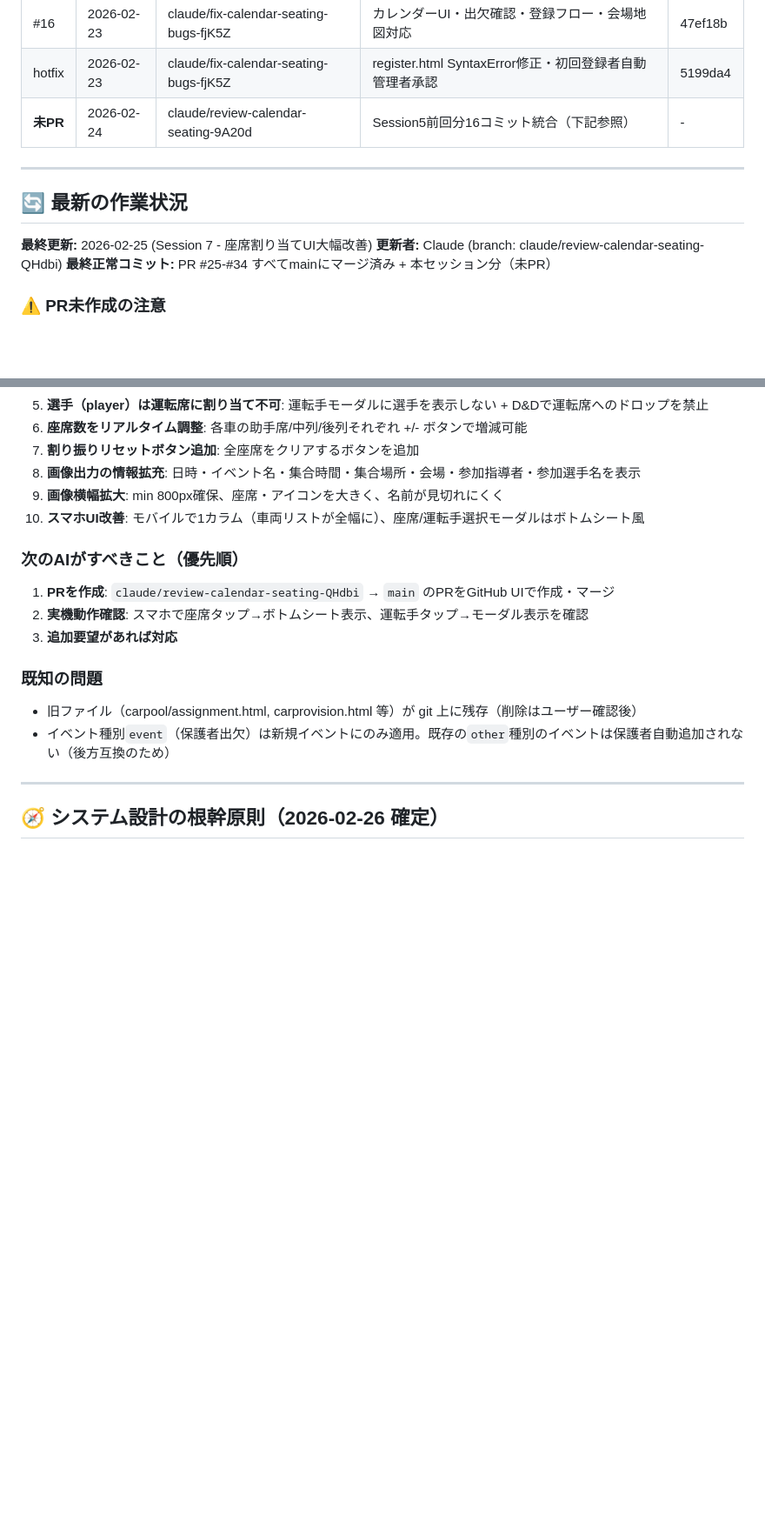
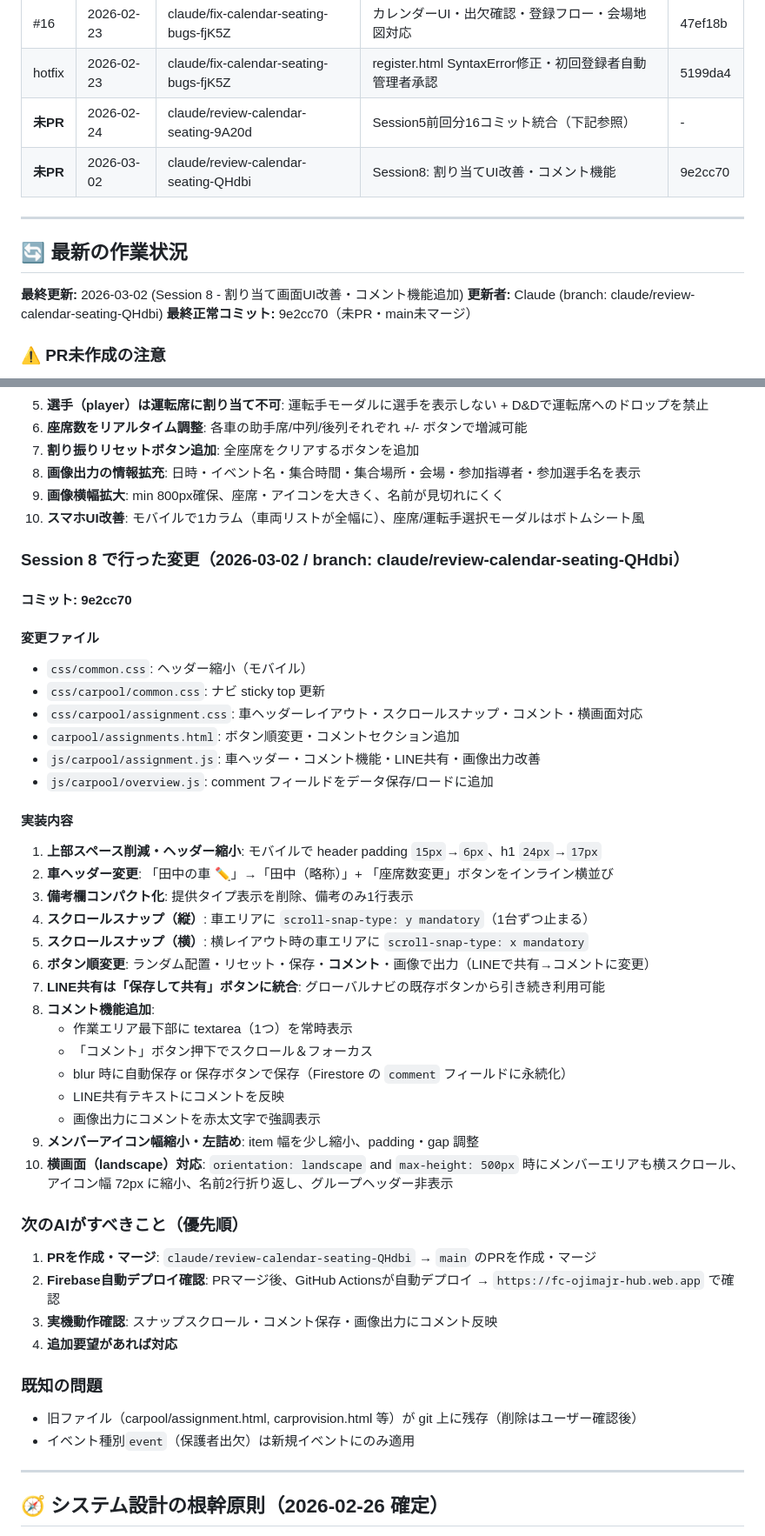
Before and after one commit to s1-1985/soccer-carpool, a Markdown page: AI_HANDOFF.md, 2 parts joined by grey strips. Shown at 87% size. Drawn GitHub-style; blank space fills up the shorter version.

Commit message:
docs: AI_HANDOFF.md を Session8 の変更内容で更新
https://claude.ai/code/session_01XiraiBTXPC3fye7KQpJJYJ

```diff
--- a/AI_HANDOFF.md
+++ b/AI_HANDOFF.md
@@ -291,14 +291,15 @@ gh run list --repo s1-1985/soccer-carpool --limit 3
 | #16 | 2026-02-23 | claude/fix-calendar-seating-bugs-fjK5Z | カレンダーUI・出欠確認・登録フロー・会場地図対応 | 47ef18b |
 | hotfix | 2026-02-23 | claude/fix-calendar-seating-bugs-fjK5Z | register.html SyntaxError修正・初回登録者自動管理者承認 | 5199da4 |
 | **未PR** | 2026-02-24 | claude/review-calendar-seating-9A20d | Session5前回分16コミット統合（下記参照） | - |
+| **未PR** | 2026-03-02 | claude/review-calendar-seating-QHdbi | Session8: 割り当てUI改善・コメント機能 | 9e2cc70 |
 
 ---
 
 ## 🔄 最新の作業状況
 
-**最終更新:** 2026-02-25 (Session 7 - 座席割り当てUI大幅改善)
+**最終更新:** 2026-03-02 (Session 8 - 割り当て画面UI改善・コメント機能追加)
 **更新者:** Claude (branch: claude/review-calendar-seating-QHdbi)
-**最終正常コミット:** PR #25-#34 すべてmainにマージ済み + 本セッション分（未PR）
+**最終正常コミット:** 9e2cc70（未PR・main未マージ）
 
 ### ⚠️ PR未作成の注意
 - Session5（前回）の16コミットは `claude/review-calendar-seating-9A20d` に統合済みだが、**まだmainへのPRが未作成**
@@ -432,14 +433,44 @@ gh run list --repo s1-1985/soccer-carpool --limit 3
 9. **画像横幅拡大**: min 800px確保、座席・アイコンを大きく、名前が見切れにくく
 10. **スマホUI改善**: モバイルで1カラム（車両リストが全幅に）、座席/運転手選択モーダルはボトムシート風
 
+### Session 8 で行った変更（2026-03-02 / branch: claude/review-calendar-seating-QHdbi）
+
+#### コミット: 9e2cc70
+
+#### 変更ファイル
+- `css/common.css`: ヘッダー縮小（モバイル）
+- `css/carpool/common.css`: ナビ sticky top 更新
+- `css/carpool/assignment.css`: 車ヘッダーレイアウト・スクロールスナップ・コメント・横画面対応
+- `carpool/assignments.html`: ボタン順変更・コメントセクション追加
+- `js/carpool/assignment.js`: 車ヘッダー・コメント機能・LINE共有・画像出力改善
+- `js/carpool/overview.js`: comment フィールドをデータ保存/ロードに追加
+
+#### 実装内容
+1. **上部スペース削減・ヘッダー縮小**: モバイルで header padding `15px`→`6px`、h1 `24px`→`17px`
+2. **車ヘッダー変更**: 「田中の車 ✏」→「田中（略称）」+ 「座席数変更」ボタンをインライン横並び
+3. **備考欄コンパクト化**: 提供タイプ表示を削除、備考のみ1行表示
+4. **スクロールスナップ（縦）**: 車エリアに `scroll-snap-type: y mandatory`（1台ずつ止まる）
+5. **スクロールスナップ（横）**: 横レイアウト時の車エリアに `scroll-snap-type: x mandatory`
+6. **ボタン順変更**: ランダム配置・リセット・保存・**コメント**・画像で出力（LINEで共有→コメントに変更）
+7. **LINE共有は「保存して共有」ボタンに統合**: グローバルナビの既存ボタンから引き続き利用可能
+8. **コメント機能追加**:
+   - 作業エリア最下部に textarea（1つ）を常時表示
+   - 「コメント」ボタン押下でスクロール＆フォーカス
+   - blur 時に自動保存 or 保存ボタンで保存（Firestore の `comment` フィールドに永続化）
+   - LINE共有テキストにコメントを反映
+   - 画像出力にコメントを赤太文字で強調表示
+9. **メンバーアイコン幅縮小・左詰め**: item 幅を少し縮小、padding・gap 調整
+10. **横画面（landscape）対応**: `orientation: landscape` and `max-height: 500px` 時にメンバーエリアも横スクロール、アイコン幅 72px に縮小、名前2行折り返し、グループヘッダー非表示
+
 ### 次のAIがすべきこと（優先順）
-1. **PRを作成**: `claude/review-calendar-seating-QHdbi` → `main` のPRをGitHub UIで作成・マージ
-2. **実機動作確認**: スマホで座席タップ→ボトムシート表示、運転手タップ→モーダル表示を確認
-3. **追加要望があれば対応**
+1. **PRを作成・マージ**: `claude/review-calendar-seating-QHdbi` → `main` のPRを作成・マージ
+2. **Firebase自動デプロイ確認**: PRマージ後、GitHub Actionsが自動デプロイ → `https://fc-ojimajr-hub.web.app` で確認
+3. **実機動作確認**: スナップスクロール・コメント保存・画像出力にコメント反映
+4. **追加要望があれば対応**
 
 ### 既知の問題
 - 旧ファイル（carpool/assignment.html, carprovision.html 等）が git 上に残存（削除はユーザー確認後）
-- イベント種別`event`（保護者出欠）は新規イベントにのみ適用。既存の`other`種別のイベントは保護者自動追加されない（後方互換のため）
+- イベント種別`event`（保護者出欠）は新規イベントにのみ適用
 
 ---
 
```
